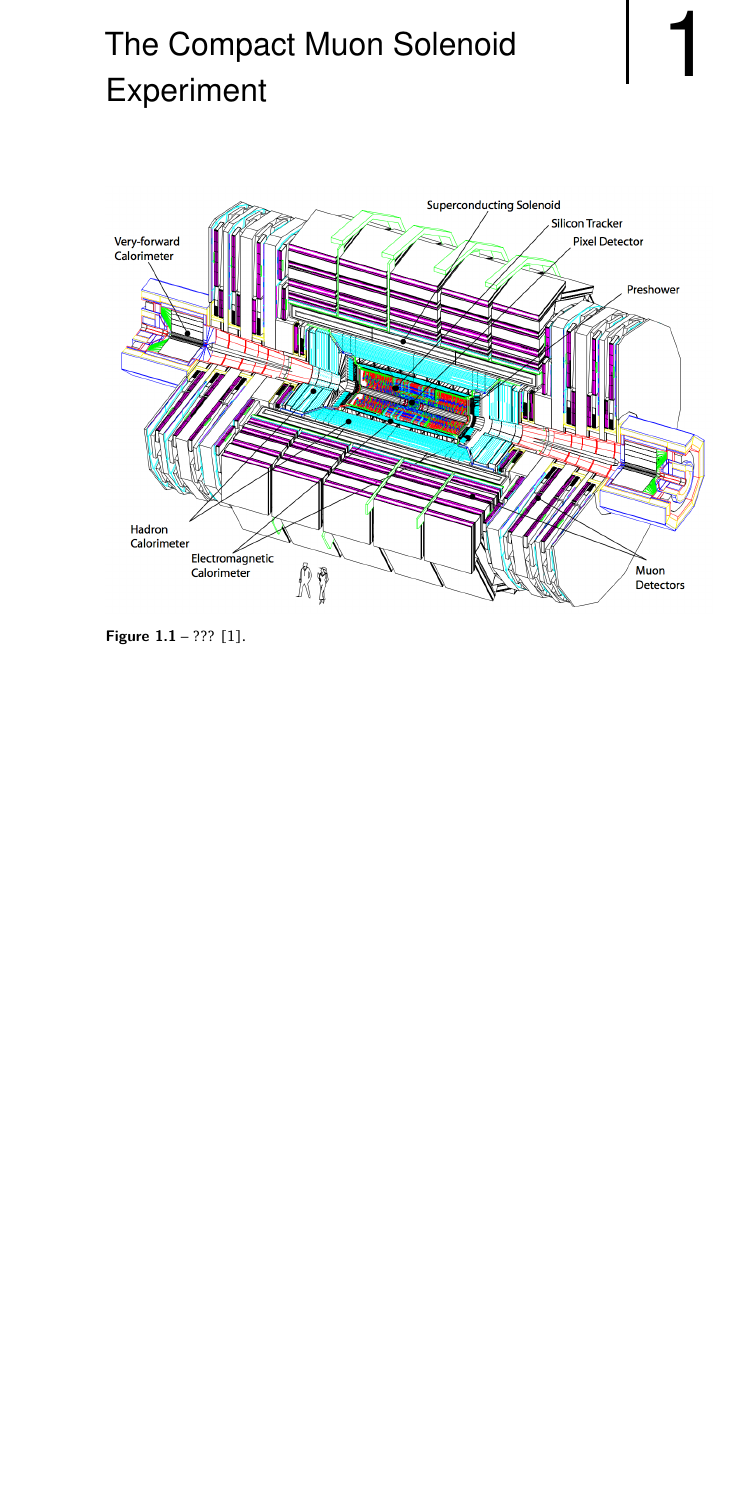
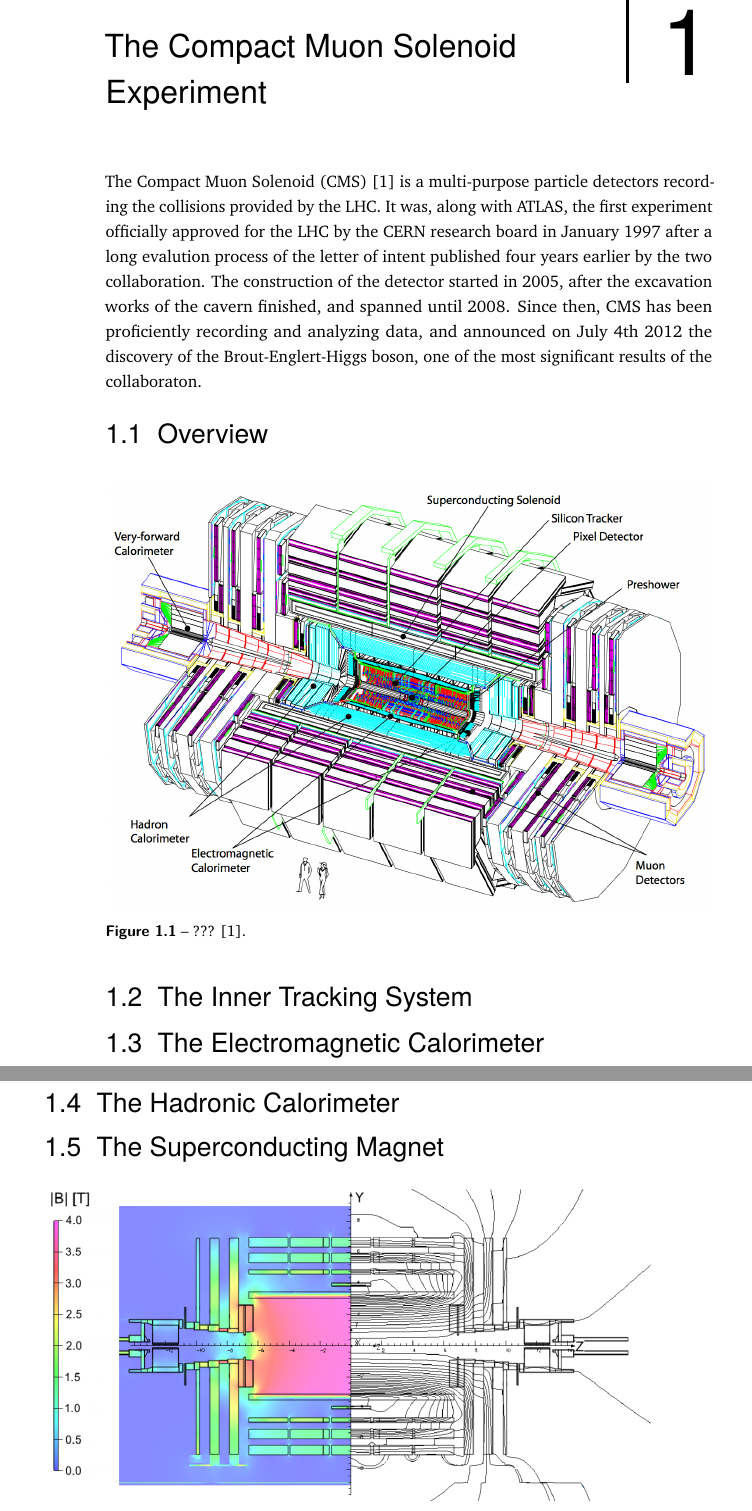
Before and after one commit to hdelanno/thesis, a LaTeX thesis (thesis.tex, which reads chapters/I-3-cms.tex): part of page 1 of 10 before the commit and two parts of pages 1 and 2 of 10 after it, the two joined at a grey line, cut so that both start at the same text, the shorter picture padded with empty space. Compiled offline with pdfLaTeX.

Commit message:
Quick save at Thu May 26 07:10:17 UTC 2016

```diff
--- a/chapters/I-3-cms.tex
+++ b/chapters/I-3-cms.tex
@@ -1,5 +1,9 @@
 \chapter{The Compact Muon Solenoid Experiment}
 \label{chap:I-3-cms}
+
+	The Compact Muon Solenoid (CMS) \cite{1748-0221-3-08-S08004} is a multi-purpose particle detectors recording the collisions provided by the LHC. It was, along with ATLAS, the first experiment officially approved for the LHC by the CERN research board in January 1997 after a long evalution process of the letter of intent published four years earlier by the two collaboration. The construction of the detector started in 2005, after the excavation works of the cavern finished, and spanned until 2008. Since then, CMS has been proficiently recording and analyzing data, and announced on July 4th 2012 the discovery of the Brout-Englert-Higgs boson, one of the most significant results of the collaboraton.
+
+  \section{Overview}
 
     \begin{figure}[h!]
       \centering
@@ -8,3 +12,10 @@
       \label{fig:I-3-cms-global-view}
     \end{figure}
 
+  \section{The Inner Tracking System}
+
+  \section{The Electromagnetic Calorimeter}
+
+  \section{The Hadronic Calorimeter}
+
+  \section{The Superconducting Magnet}
```
Also changed, not shown: chapters/I-3-cms.tex (15 more changed lines). Lines whose indentation alone changed are shown as unchanged.
